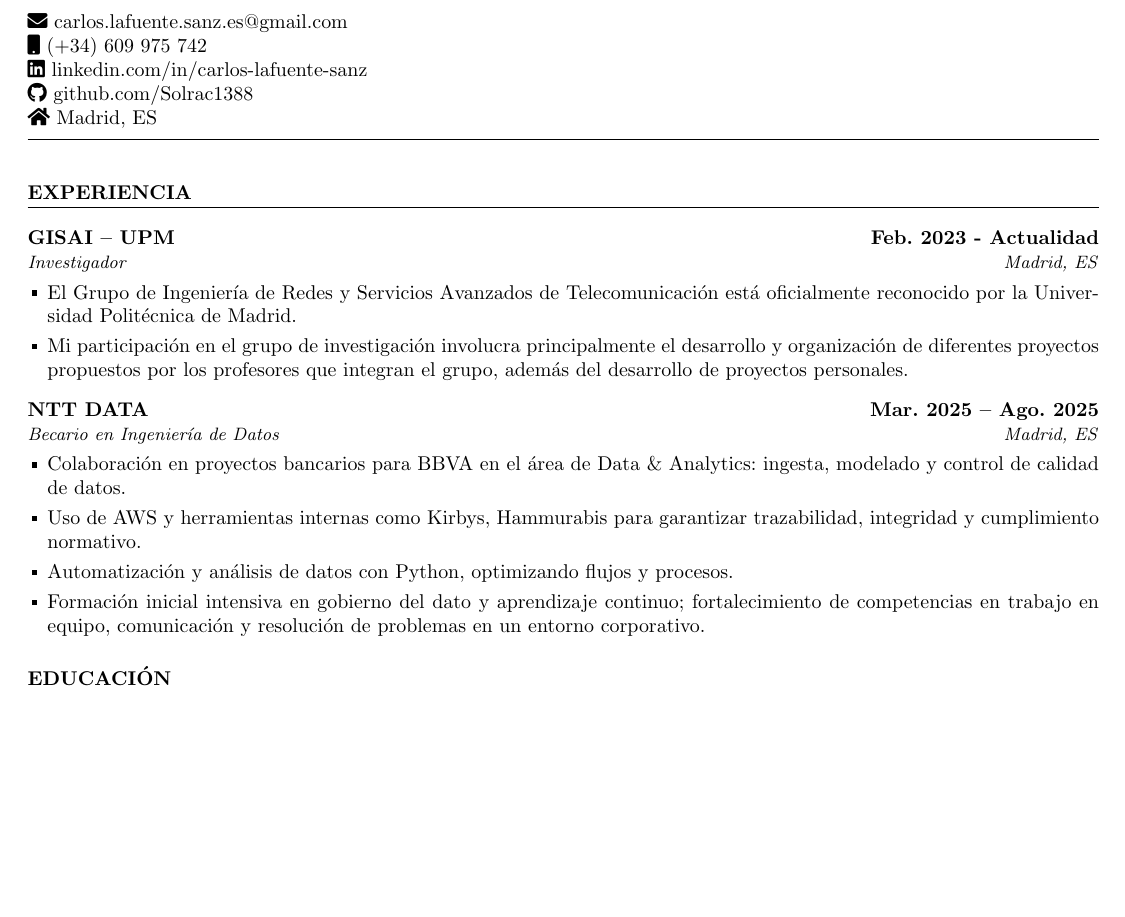
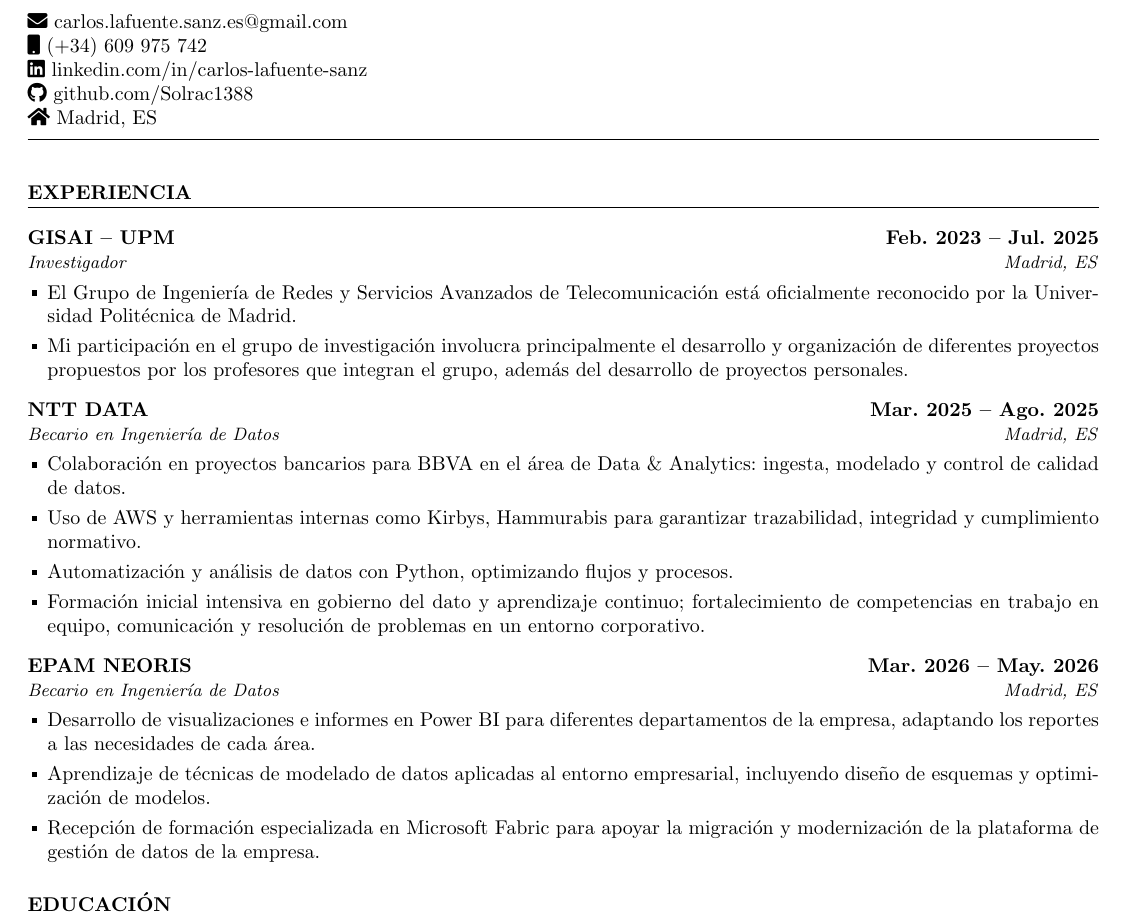
Before and after one commit to Solrac1388/CV, a LaTeX document (Carlos Lafuente Sanz Español.tex): part of page 1 of 2, cut so that both start at the same text, the shorter picture padded with empty space. Compiled offline with pdfLaTeX.

Commit message:
Cambios mayo 2026

```diff
--- a/Carlos Lafuente Sanz Español.tex
+++ b/Carlos Lafuente Sanz Español.tex
@@ -219,7 +219,7 @@
 	%Experience
 	\section{EXPERIENCIA}
 
-	\begin{joblong}{GISAI – UPM}{Feb. 2023 - Actualidad}{Investigador}{Madrid, ES}
+	\begin{joblong}{GISAI – UPM}{Feb. 2023 – Jul. 2025}{Investigador}{Madrid, ES}
 		\item El Grupo de Ingeniería de Redes y Servicios Avanzados de Telecomunicación está oficialmente reconocido por la Universidad Politécnica de Madrid.
 		\item Mi participación en el grupo de investigación involucra principalmente el desarrollo y organización de diferentes proyectos propuestos por los profesores que integran el grupo, además del desarrollo de proyectos personales.
 	\end{joblong}
@@ -229,6 +229,12 @@
 		\item Uso de AWS y herramientas internas como Kirbys, Hammurabis para garantizar trazabilidad, integridad y cumplimiento normativo.
 		\item Automatización y análisis de datos con Python, optimizando flujos y procesos.
 		\item Formación inicial intensiva en gobierno del dato y aprendizaje continuo; fortalecimiento de competencias en trabajo en equipo, comunicación y resolución de problemas en un entorno corporativo.
+	\end{joblong}
+
+	\begin{joblong}{EPAM NEORIS}{Mar. 2026 – May. 2026}{Becario en Ingeniería de Datos}{Madrid, ES}
+		\item Desarrollo de visualizaciones e informes en Power BI para diferentes departamentos de la empresa, adaptando los reportes a las necesidades de cada área.
+		\item Aprendizaje de técnicas de modelado de datos aplicadas al entorno empresarial, incluyendo diseño de esquemas y optimización de modelos.
+		\item Recepción de formación especializada en Microsoft Fabric para apoyar la migración y modernización de la plataforma de gestión de datos de la empresa.
 	\end{joblong}
 
 	%----------------------------------------------------------------------------------------
```
Also changed, not shown: Carlos Lafuente Sanz English.tex (+8 -4 lines), Carlos Lafuente Sanz English.pdf, Carlos Lafuente Sanz Español.pdf, Carlos Lafuente Sanz Español.tex (4 more changed lines), 6 other files.
